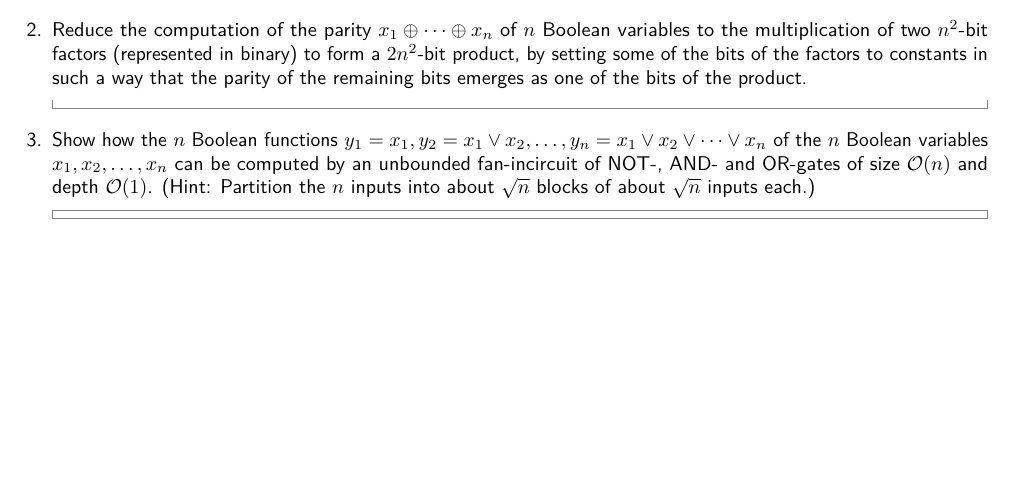
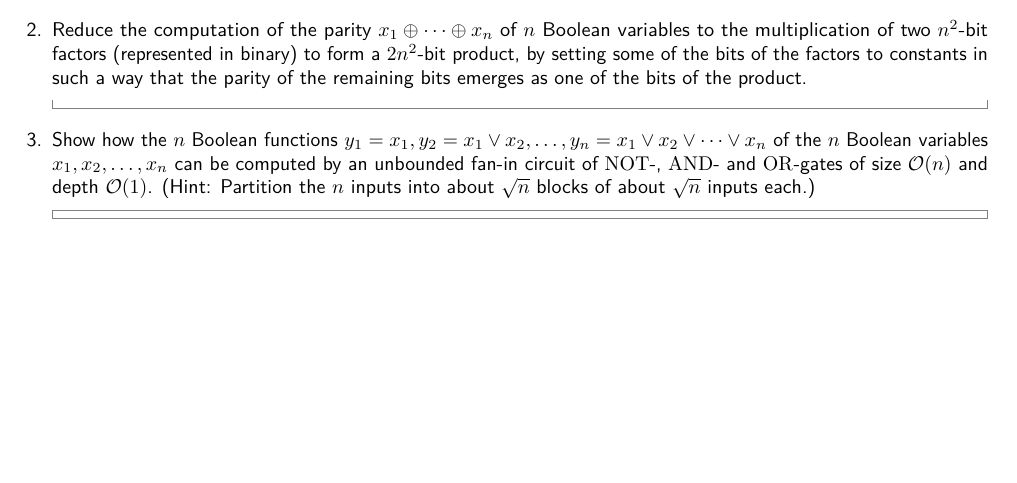
Before and after one commit to kwshi/hmc-math167-2019-fall, a LaTeX document (09/math167-09.tex): part of the page, cut so that both start at the same text. Compiled offline with pdfLaTeX.

Commit message:
fix typo

```diff
--- a/09/math167-09.tex
+++ b/09/math167-09.tex
@@ -47,10 +47,10 @@
 \item Show how the \(n\) Boolean functions
   \(y_1=x_1, y_2 = x_1 \lor x_2, \dots, y_n = x_1 \lor x_2 \lor \cdots
   \lor x_n\) of the \(n\) Boolean variables \(x_1, x_2, \dots, x_n\)
-  can be computed by an unbounded fan-incircuit of NOT-, AND- and
-  OR-gates of size \(\O(n)\) and depth \(\O(1)\). (Hint: Partition the
-  \(n\) inputs into about \(\sqrt n\) blocks of about \(\sqrt n\)
-  inputs each.)
+  can be computed by an unbounded fan-in circuit of \(\NOT\)-,
+  \(\AND\)- and \(\OR\)-gates of size \(\O(n)\) and depth
+  \(\O(1)\). (Hint: Partition the \(n\) inputs into about \(\sqrt n\)
+  blocks of about \(\sqrt n\) inputs each.)
 
   \begin{solution}
   \end{solution}
```
